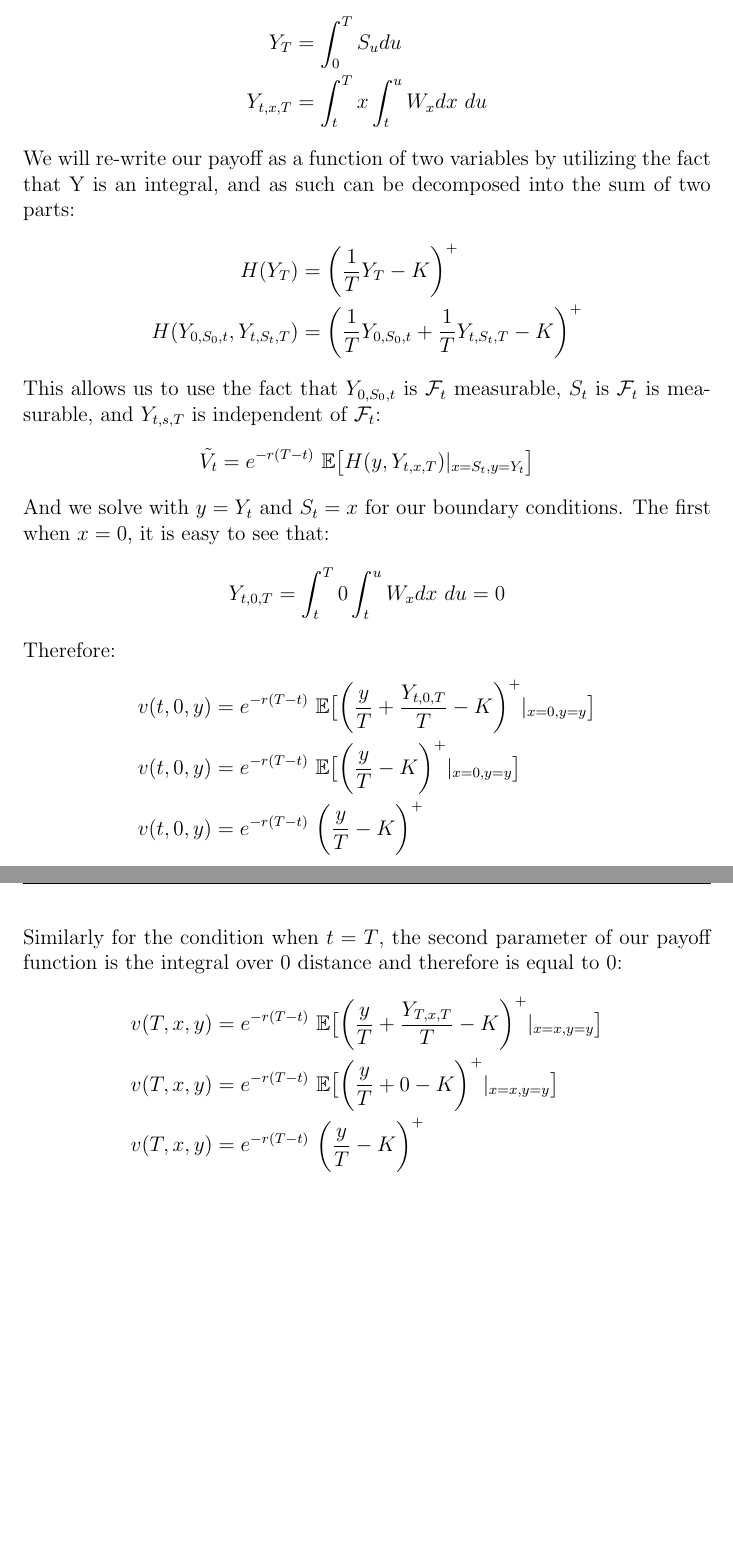
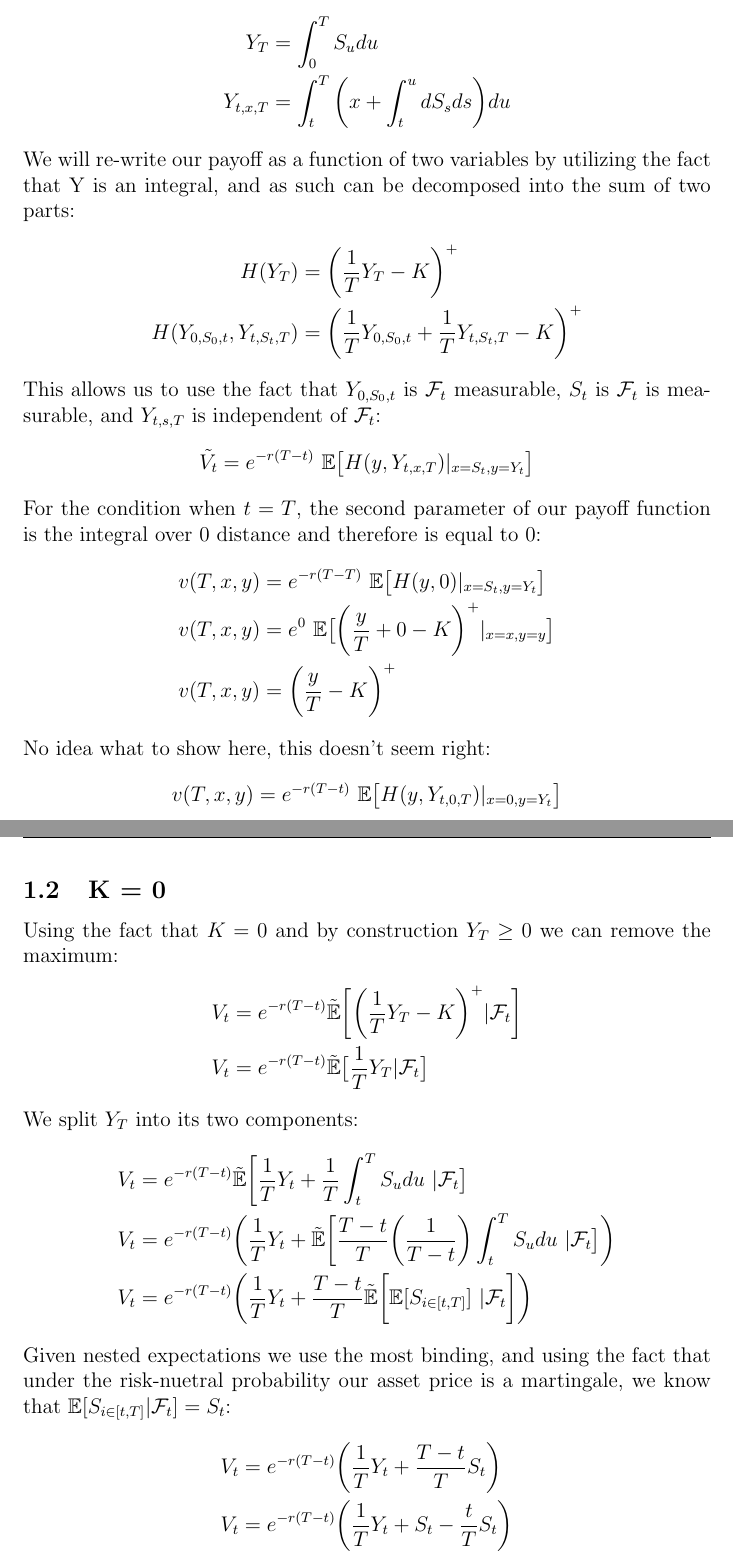
Before and after one commit to nandanrao/pricing-derivatives, a LaTeX document (three/maths.tex): two parts of pages 2 and 3 of 3, joined at a grey line, cut so that both start at the same text, the shorter picture padded with empty space. Compiled offline with pdfLaTeX.

Commit message:
added k=0

```diff
--- a/three/maths.tex
+++ b/three/maths.tex
@@ -63,6 +63,6 @@ We begin by more fully parameterizing our Y function and making use of the fact
 \begin{align*}
 Y_{T} &= \int_0^T S_udu \\
-Y_{t, x, T} &= \int_t^T x \int_t^u W_x dx \ du
+Y_{t, x, T} &= \int_t^T \bigg(x +  \int_t^u dS_s ds \bigg) du
 \end{align*}
 We will re-write our payoff as a function of two variables by utilizing the fact that Y is an integral, and as such can be decomposed into the sum of two parts:
 \begin{align*}
@@ -73,22 +73,35 @@ This allows us to use the fact that $Y_{0, S_0, t}$ is $\mathcal{F}_t$ measurabl
 \begin{align*}
 \tilde{V_t} &= e^{-r(T-t)} \ \mathbb{E} \big[ H (y, Y_{t, x, T}) | _{x = S_t, y = Y_t} \big]
 \end{align*}
-And we solve with $y = Y_t$ and $S_t = x$ for our boundary conditions. The first when $x = 0$, it is easy to see that:
-$$
-Y_{t, 0, T} = \int_t^T 0 \int_t^u W_x dx \ du  = 0
-$$
-Therefore:
+%
+For the condition when $t = T$, the second parameter of our payoff function is the integral over 0 distance and therefore is equal to 0:
 \begin{align*}
-v(t, 0, y) &= e^{-r(T-t)} \ \mathbb{E} \big[ \bigg( \frac{y}{T} +  \frac{Y_{t,0,T}}{T} - K \bigg)^+ | _{x = 0, y = y} \big] \\
-v(t, 0, y) &= e^{-r(T-t)} \ \mathbb{E} \big[ \bigg( \frac{y}{T} - K \bigg)^+ | _{x = 0, y = y} \big] \\
-v(t, 0, y) &= e^{-r(T-t)} \ \bigg( \frac{y}{T} - K \bigg)^+  \\
+v(T, x, y) &= e^{-r(T-T)} \ \mathbb{E} \big[ H (y, 0) | _{x = S_t, y = Y_t} \big] \\
+v(T, x, y) &= e^{0} \ \mathbb{E} \big[ \bigg( \frac{y}{T} +  0  - K \bigg)^+ | _{x = x, y = y} \big] \\
+v(T, x, y) &=  \bigg( \frac{y}{T} - K \bigg)^+
 \end{align*}
-Similarly for the condition when $t = T$, the second parameter of our payoff function is the integral over 0 distance and therefore is equal to 0:
+%
+No idea what to show here, this doesn't seem right:
 \begin{align*}
-v(T, x, y) &= e^{-r(T-t)} \ \mathbb{E} \big[ \bigg( \frac{y}{T} +  \frac{Y_{T, x, T}}{T} - K \bigg)^+ | _{x = x, y = y} \big] \\
-v(T, x, y) &= e^{-r(T-t)} \ \mathbb{E} \big[ \bigg( \frac{y}{T} +  0  - K \bigg)^+ | _{x = x, y = y} \big] \\
-v(T, x, y) &= e^{-r(T-t)} \ \bigg( \frac{y}{T} - K \bigg)^+ \\
+v(T, x, y) &= e^{-r(T-t)} \ \mathbb{E} \big[ H (y, Y_{t, 0, T}) | _{x = 0, y = Y_t} \big] \\
 \end{align*}
 
-
+\subsection{K = 0}
+Using the fact that $K = 0$ and by construction $Y_T \geq 0$ we can remove the maximum:
+\begin{align*}
+V_t &= e^{-r(T -  t)} \tilde{\mathbb{E}}\bigg[ \bigg(\frac{1}{T}Y_T - K \bigg)^+ | \mathcal{F}_t \bigg] \\
+V_t &= e^{-r(T -  t)} \tilde{\mathbb{E}}\big[ \frac{1}{T}Y_T | \mathcal{F}_t \big]
+\end{align*}
+%
+We split $Y_T$ into its two components:
+\begin{align*}
+V_t &= e^{-r(T -  t)} \tilde{\mathbb{E}}\bigg[ \frac{1}{T}Y_t + \frac{1}{T} \int_t^T S_u du \ | \mathcal{F}_t \big] \\
+V_t &= e^{-r(T -  t)} \bigg( \frac{1}{T}Y_t + \tilde{\mathbb{E}}\bigg[ \frac{T-t}{T} \bigg( \frac{1}{T-t} \bigg) \int_t^T S_u du \ | \mathcal{F}_t \big] \bigg) \\
+V_t &= e^{-r(T -  t)} \bigg( \frac{1}{T}Y_t + \frac{T-t}{T} \tilde{\mathbb{E}}\bigg[  \mathbb{E} [S_{i \in [t,T]} ] \ | \mathcal{F}_t \bigg] \bigg)
+\end{align*}
+Given nested expectations we use the most binding, and using the fact that under the risk-nuetral probability our asset price is a martingale, we know that $\mathbb{E}[S_{i \in [t,T]} | \mathcal{F}_t] = S_t$:
+\begin{align*}
+V_t &= e^{-r(T -  t)} \bigg( \frac{1}{T}Y_t + \frac{T-t}{T} S_t  \bigg) \\
+V_t &= e^{-r(T -  t)} \bigg( \frac{1}{T}Y_t + S_t - \frac{t}{T} S_t  \bigg)
+\end{align*}
 \end{document}
```
Also changed, not shown: three/maths.pdf, three/maths.tex (2 more changed lines), 2 other files.
